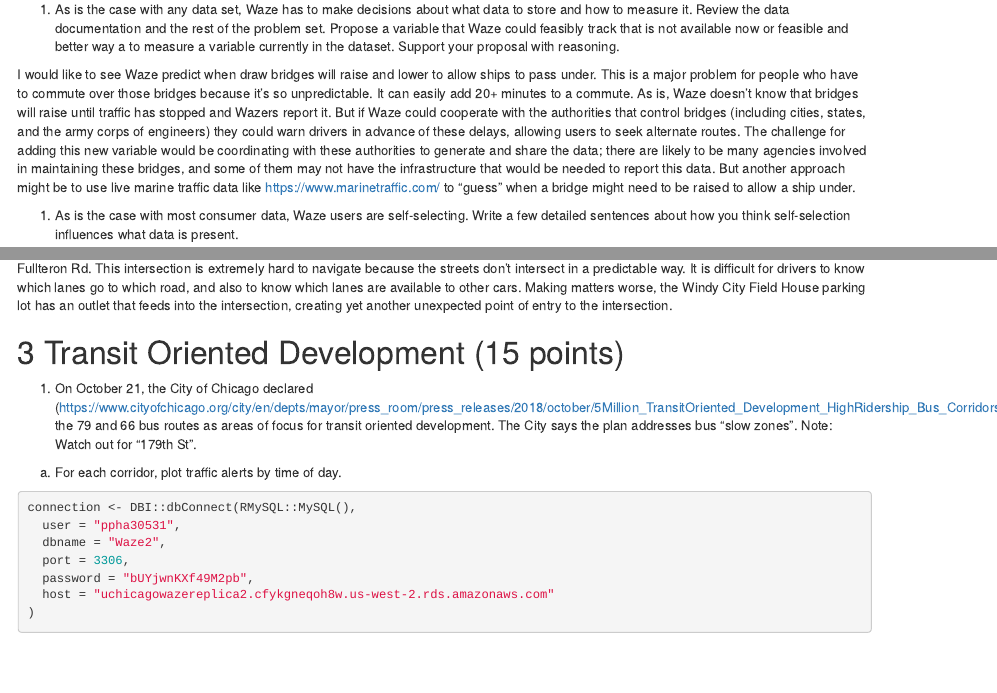
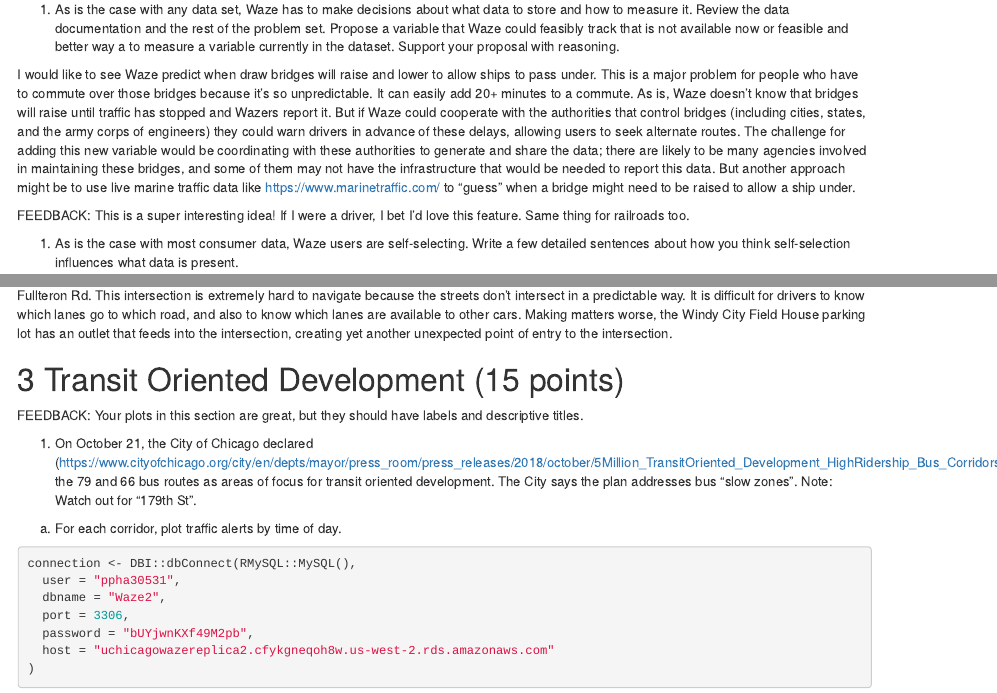
Before and after one commit to jcinterrante/chicago_traffic_mapping, an R Markdown document (applied_ps_3.Rmd): the page in a window 1100 px wide, from 1080 px down, and a second part further down, joined at a grey line. Rendered offline with R 4.5, knitr and Pandoc, with nearby package versions; some code elsewhere in the file could not run offline.

Commit message:
graded2 *.Rmd

```diff
--- a/applied_ps_3.Rmd
+++ b/applied_ps_3.Rmd
@@ -81,6 +81,8 @@
 
 I would like to see Waze predict when draw bridges will raise and lower to allow ships to pass under. This is a major problem for people who have to commute over those bridges because it's so unpredictable. It can easily add 20+ minutes to a commute. As is, Waze doesn't know that bridges will raise until traffic has stopped and Wazers report it. But if Waze could cooperate with the authorities that control bridges (including cities, states, and the army corps of engineers) they could warn drivers in advance of these delays, allowing users to seek alternate routes. The challenge for adding this new variable would be coordinating with these authorities to generate and share the data; there are likely to be many agencies involved in maintaining these bridges, and some of them may not have the infrastructure that would be needed to report this data. But another approach might be to use live marine traffic data like https://www.marinetraffic.com/ to "guess" when a bridge might need to be raised to allow a ship under.
 
+FEEDBACK: This is a super interesting idea! If I were a driver, I bet I'd love this feature. Same thing for railroads too.
+
 1. As is the case with most consumer data, Waze users are self-selecting. Write a few detailed sentences about how you think self-selection influences what data is present.
 
 Waze users are likely self selecting in that they are tech-savvy people, which makes me think they are probably younger, more affluent, and more urban than the general population. This could cause them to overreport traffic in cities, while data in more rural areas is more sparse.
@@ -157,6 +159,8 @@
 The intersection where accidents are most common is at the instersection of N Western Ave, West Logan Ave, Kennedy Western Rd and Kennedy Fullteron Rd. This intersection is extremely hard to navigate because the streets don't intersect in a predictable way. It is difficult for drivers to know which lanes go to which road, and also to know which lanes are available to other cars. Making matters worse,  the Windy City Field House parking lot has an outlet that feeds into the intersection, creating yet another unexpected point of entry to the intersection.
 
 # Transit Oriented Development (15 points)
+
+FEEDBACK: Your plots in this section are great, but they should have labels and descriptive titles.
 
 1. On October 21, the City of Chicago declared (https://www.cityofchicago.org/city/en/depts/mayor/press_room/press_releases/2018/october/5Million_TransitOriented_Development_HighRidership_Bus_Corridors.html) the 79 and 66 bus routes as areas of focus for transit oriented development. The City says the plan addresses bus "slow zones". Note: Watch out for "179th St".
 
```
